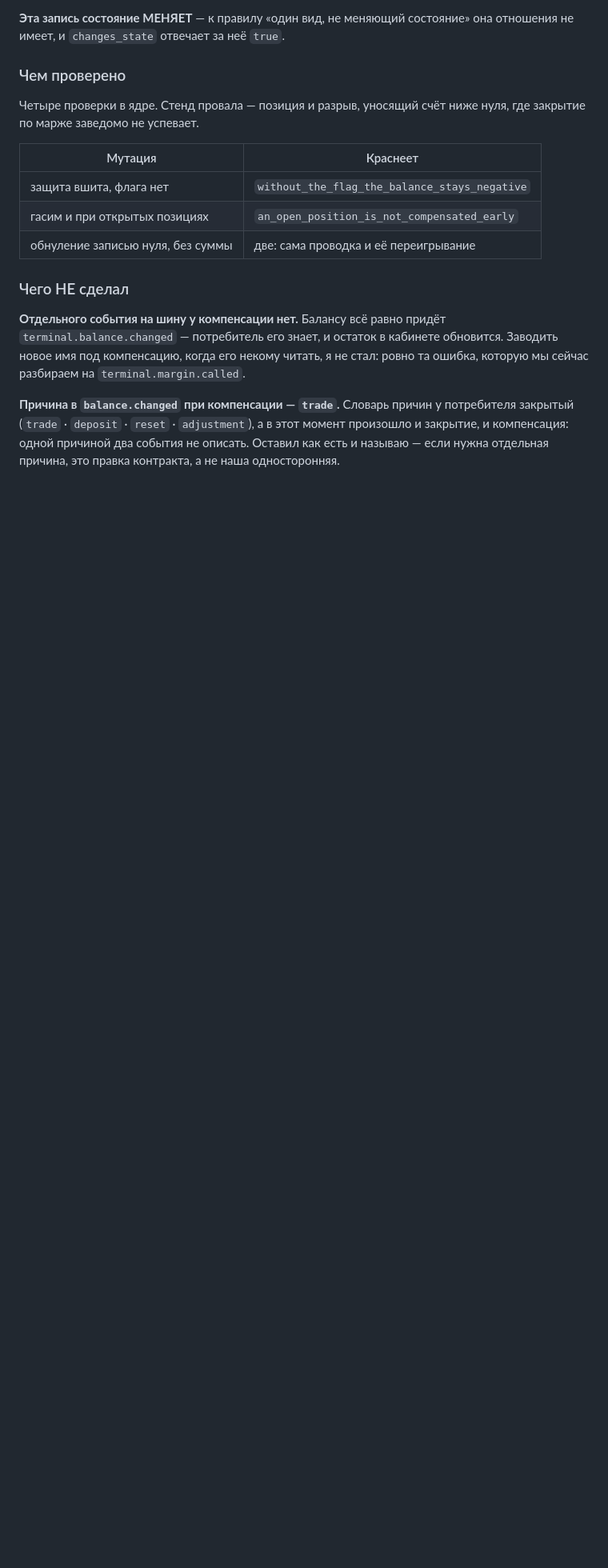
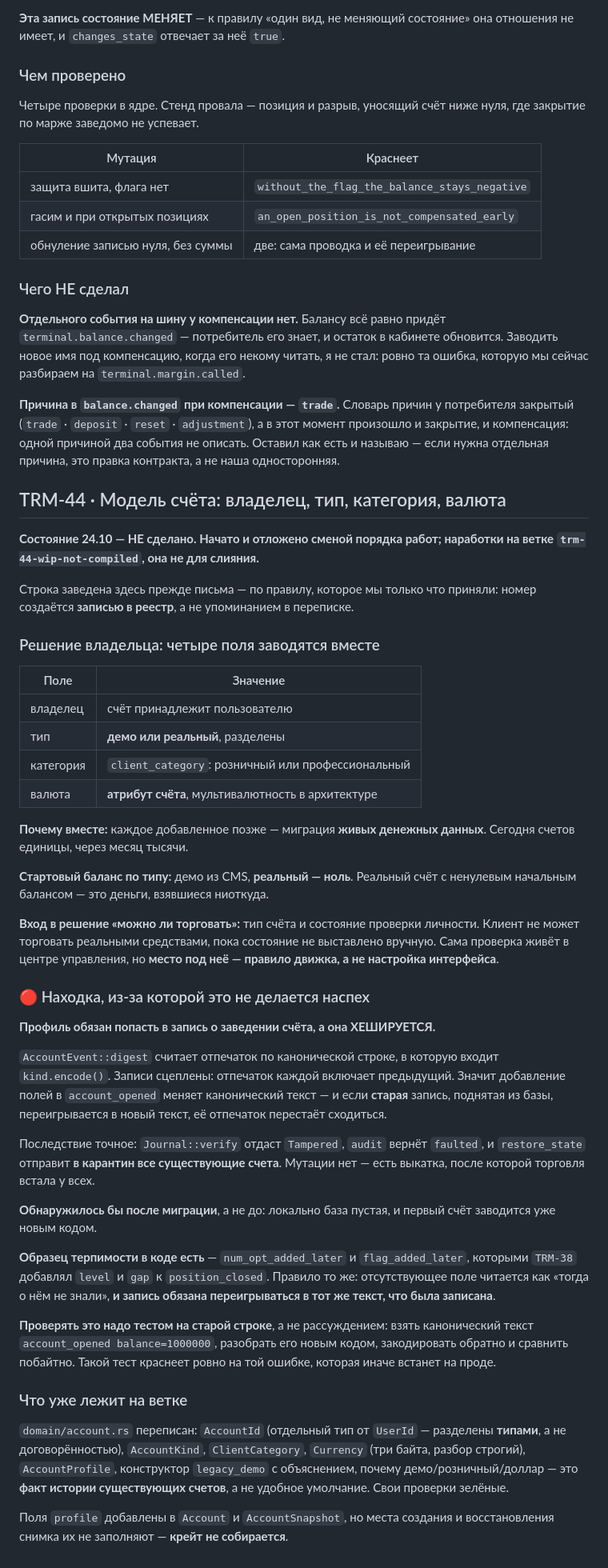
Before and after one commit to MyxaCe/Platform, a Markdown page: ЗАДАЧИ.md, the part around the change. Shown at 80% size. Drawn GitHub-style; blank space fills up the shorter version.

Commit message:
TRM-44: заведена строка в реестре и записана находка про хеш
Номер создаётся записью в реестр, а не упоминанием в переписке — по правилу,
принятому сегодня. Строка заведена до начала работы.

Главное в записи — находка, которую штаб просил перенести из ветки в реестр:
профиль счёта обязан попасть в account_opened, а эта запись ХЕШИРУЕТСЯ и
сцеплена с остальными. Старая запись, переигранная в новый канонический текст,
перестанет сходиться по отпечатку: verify отдаст Tampered, audit — faulted, и
restore_state отправит в карантин ВСЕ существующие счета. Обнаружилось бы
после миграции, а не до: локально база пустая.

Образец терпимости есть (num_opt_added_later из TRM-38), и проверять это надо
тестом на старой канонической строке, а не рассуждением.

Co-Authored-By: Claude Opus 5 <noreply@anthropic.com>

```diff
--- a/ЗАДАЧИ.md
+++ b/ЗАДАЧИ.md
@@ -2374,3 +2374,69 @@ $45 000 даёт ровно 100 %.
 момент произошло и закрытие, и компенсация: одной причиной два события не
 описать. Оставил как есть и называю — если нужна отдельная причина, это правка
 контракта, а не наша односторонняя.
+
+## TRM-44 · Модель счёта: владелец, тип, категория, валюта
+
+**Состояние 24.10 — НЕ сделано. Начато и отложено сменой порядка работ;
+наработки на ветке `trm-44-wip-not-compiled`, она не для слияния.**
+
+Строка заведена здесь прежде письма — по правилу, которое мы только что
+приняли: номер создаётся **записью в реестр**, а не упоминанием в переписке.
+
+### Решение владельца: четыре поля заводятся вместе
+
+| Поле | Значение |
+| --- | --- |
+| владелец | счёт принадлежит пользователю |
+| тип | **демо или реальный**, разделены |
+| категория | `client_category`: розничный или профессиональный |
+| валюта | **атрибут счёта**, мультивалютность в архитектуре |
+
+**Почему вместе:** каждое добавленное позже — миграция **живых денежных
+данных**. Сегодня счетов единицы, через месяц тысячи.
+
+**Стартовый баланс по типу:** демо из CMS, **реальный — ноль**. Реальный счёт с
+ненулевым начальным балансом — это деньги, взявшиеся ниоткуда.
+
+**Вход в решение «можно ли торговать»:** тип счёта и состояние проверки
+личности. Клиент не может торговать реальными средствами, пока состояние не
+выставлено вручную. Сама проверка живёт в центре управления, но **место под
+неё — правило движка, а не настройка интерфейса**.
+
+### 🔴 Находка, из-за которой это не делается наспех
+
+**Профиль обязан попасть в запись о заведении счёта, а она ХЕШИРУЕТСЯ.**
+
+`AccountEvent::digest` считает отпечаток по канонической строке, в которую
+входит `kind.encode()`. Записи сцеплены: отпечаток каждой включает предыдущий.
+Значит добавление полей в `account_opened` меняет канонический текст — и если
+**старая** запись, поднятая из базы, переигрывается в новый текст, её отпечаток
+перестаёт сходиться.
+
+Последствие точное: `Journal::verify` отдаст `Tampered`, `audit` вернёт
+`faulted`, и `restore_state` отправит **в карантин все существующие счета**.
+Мутации нет — есть выкатка, после которой торговля встала у всех.
+
+**Обнаружилось бы после миграции**, а не до: локально база пустая, и первый
+счёт заводится уже новым кодом.
+
+**Образец терпимости в коде есть** — `num_opt_added_later` и `flag_added_later`,
+которыми `TRM-38` добавлял `level` и `gap` к `position_closed`. Правило то же:
+отсутствующее поле читается как «тогда о нём не знали», **и запись обязана
+переигрываться в тот же текст, что была записана**.
+
+**Проверять это надо тестом на старой строке**, а не рассуждением: взять
+канонический текст `account_opened balance=1000000`, разобрать его новым кодом,
+закодировать обратно и сравнить побайтно. Такой тест краснеет ровно на той
+ошибке, которая иначе встанет на проде.
+
+### Что уже лежит на ветке
+
+`domain/account.rs` переписан: `AccountId` (отдельный тип от `UserId` —
+разделены **типами**, а не договорённостью), `AccountKind`, `ClientCategory`,
+`Currency` (три байта, разбор строгий), `AccountProfile`, конструктор
+`legacy_demo` с объяснением, почему демо/розничный/доллар — это **факт истории
+существующих счетов**, а не удобное умолчание. Свои проверки зелёные.
+
+Поля `profile` добавлены в `Account` и `AccountSnapshot`, но места создания и
+восстановления снимка их не заполняют — **крейт не собирается**.
```
